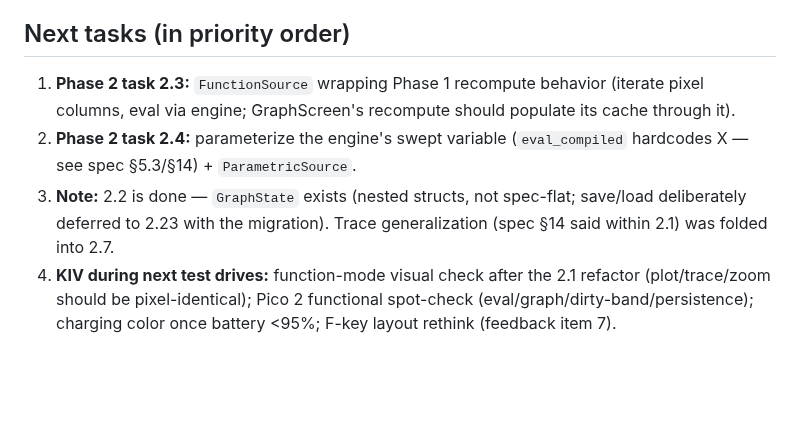
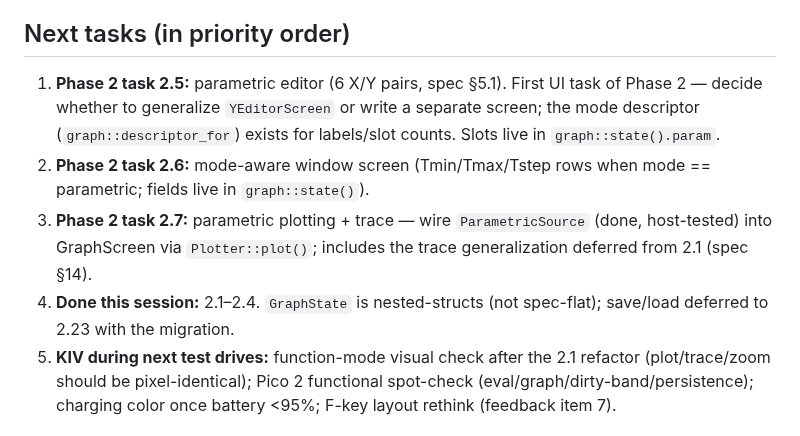
Before and after one commit to beapig/graphite_picocalc_gc_luckfox_lyra, a Markdown page: docs/notes/next-session.md, the part around the change. GitHub-like rendering; blank space fills up the shorter version.

```diff
--- a/docs/notes/next-session.md
+++ b/docs/notes/next-session.md
@@ -37,14 +37,17 @@ the short "what's next".
 
 ## Next tasks (in priority order)
 
-1. **Phase 2 task 2.3:** `FunctionSource` wrapping Phase 1 recompute behavior
-   (iterate pixel columns, eval via engine; GraphScreen's recompute should
-   populate its cache through it).
-2. **Phase 2 task 2.4:** parameterize the engine's swept variable
-   (`eval_compiled` hardcodes X — see spec §5.3/§14) + `ParametricSource`.
-3. **Note:** 2.2 is done — `GraphState` exists (nested structs, not spec-flat;
-   save/load deliberately deferred to 2.23 with the migration). Trace
-   generalization (spec §14 said within 2.1) was folded into 2.7.
+1. **Phase 2 task 2.5:** parametric editor (6 X/Y pairs, spec §5.1). First UI
+   task of Phase 2 — decide whether to generalize `YEditorScreen` or write a
+   separate screen; the mode descriptor (`graph::descriptor_for`) exists for
+   labels/slot counts. Slots live in `graph::state().param`.
+2. **Phase 2 task 2.6:** mode-aware window screen (Tmin/Tmax/Tstep rows when
+   mode == parametric; fields live in `graph::state()`).
+3. **Phase 2 task 2.7:** parametric plotting + trace — wire `ParametricSource`
+   (done, host-tested) into GraphScreen via `Plotter::plot()`; includes the
+   trace generalization deferred from 2.1 (spec §14).
+4. **Done this session:** 2.1–2.4. `GraphState` is nested-structs (not
+   spec-flat); save/load deferred to 2.23 with the migration.
 3. **KIV during next test drives:** function-mode visual check after the 2.1
    refactor (plot/trace/zoom should be pixel-identical); Pico 2 functional
    spot-check (eval/graph/dirty-band/persistence); charging color once battery
```
Also changed, not shown: docs/notes/worklog.md (+21 -6 lines).
